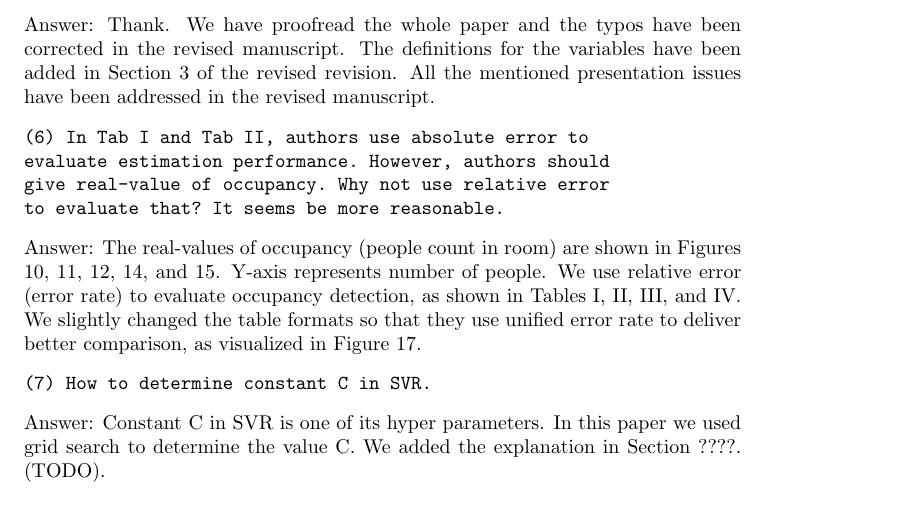
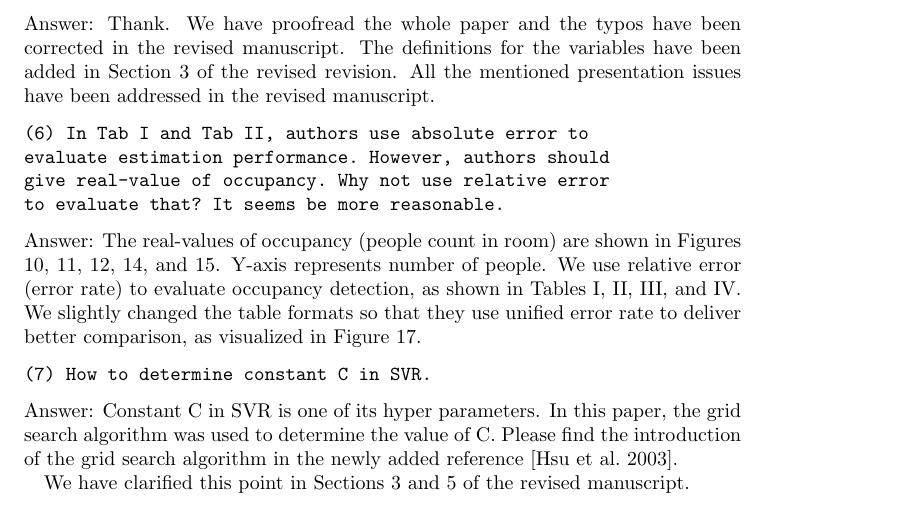
Before and after one commit to haibaosjtu/j_build_occup_det18, a LaTeX paper (j_build_occup_det16.tex, which reads replyFeb2018.tex): part of page 27 of 31, cut so that both start at the same text. Compiled offline with pdfLaTeX.

Commit message:
Update replyFeb2018.tex

```diff
--- a/replyFeb2018.tex
+++ b/replyFeb2018.tex
@@ -180,9 +180,11 @@ unified error rate to deliver better comparison, as visualized in Figure
 \begin{verbatim}
 (7) How to determine constant C in SVR.
 \end{verbatim}
-Answer: Constant C in SVR is one of its hyper parameters. In this paper we used
-grid search to determine the value C. We added the explanation in
-Section ????. (TODO).
+Answer: Constant C in SVR is one of its hyper parameters. In this paper, the grid search algorithm
+was used to determine the value of C. Please find the introduction of the grid search algorithm in the
+newly added reference \cite{Hsu2003}.
+
+We have clarified this point in Sections \ref{sec:machine_learning_review} and \ref{sec:results} of the revised manuscript.
 
 \subsection{Answers to reviewer \#2's comments}
 \begin{verbatim}
```
